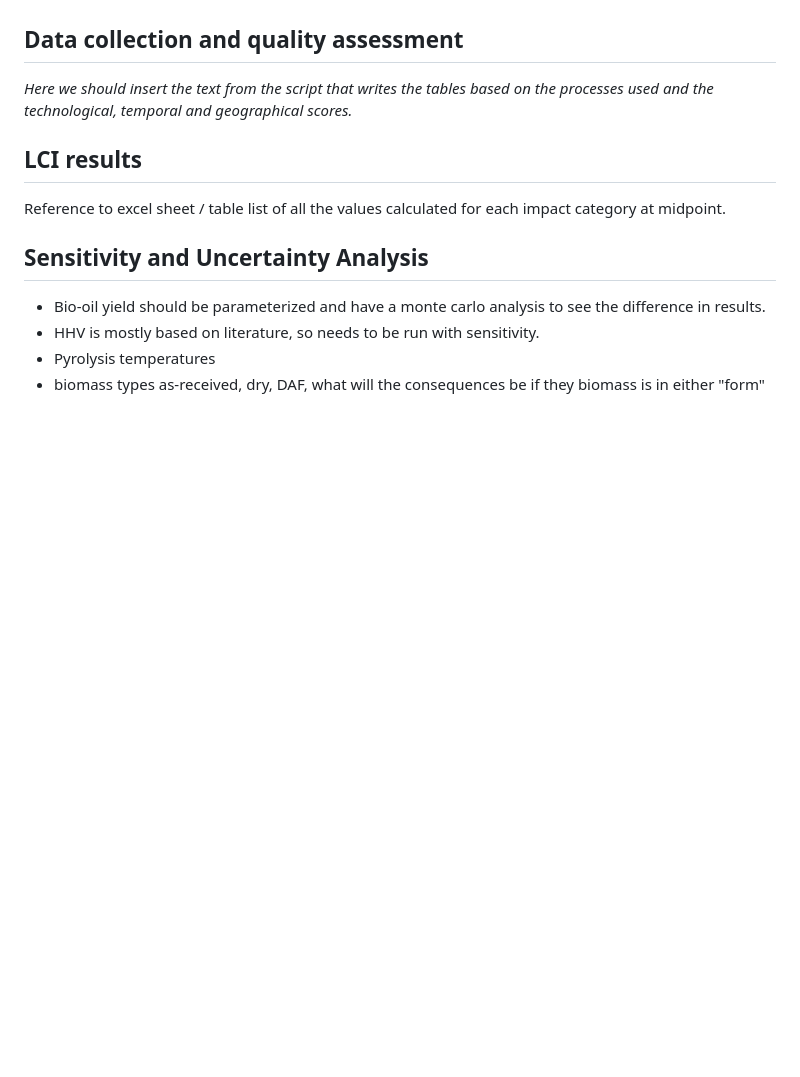
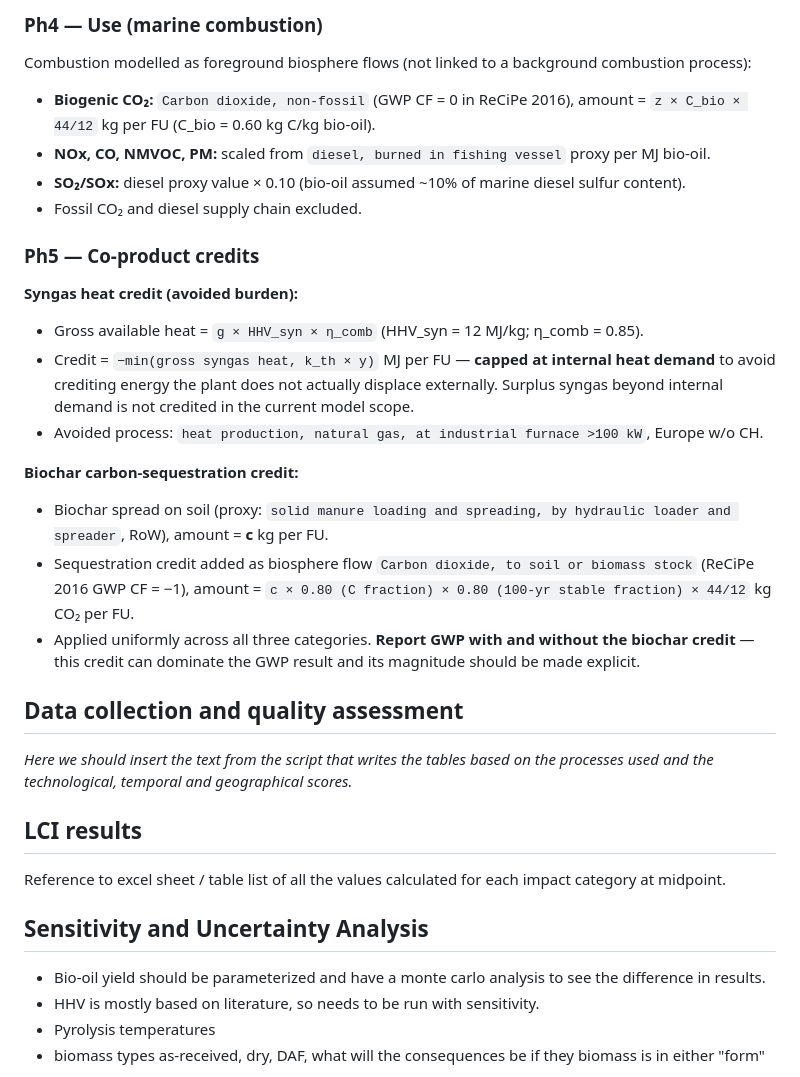
Before and after one commit to HolstKabs/GREENFUEL_Project, a Markdown page: docs/lca/LCA_reporting.md, the part around one of its changes. Rendered like a GitHub page; blank space fills up the shorter version.

```diff
--- a/docs/lca/LCA_reporting.md
+++ b/docs/lca/LCA_reporting.md
@@ -95,3 +122,23 @@ LCAs (Elkhalifa et al., 2024, *Bioresource Technology Reports*; supplementary Ta
+### Ph4 — Use (marine combustion)
+
+Combustion modelled as foreground biosphere flows (not linked to a background combustion process):
+
+- **Biogenic CO₂:** `Carbon dioxide, non-fossil` (GWP CF = 0 in ReCiPe 2016), amount = `z × C_bio × 44/12` kg per FU (C_bio = 0.60 kg C/kg bio-oil).
+- **NOx, CO, NMVOC, PM:** scaled from `diesel, burned in fishing vessel` proxy per MJ bio-oil.
+- **SO₂/SOx:** diesel proxy value × 0.10 (bio-oil assumed ~10% of marine diesel sulfur content).
+- Fossil CO₂ and diesel supply chain excluded.
+
+### Ph5 — Co-product credits
+
+**Syngas heat credit (avoided burden):**
+- Gross available heat = `g × HHV_syn × η_comb` (HHV_syn = 12 MJ/kg; η_comb = 0.85).
+- Credit = `−min(gross syngas heat, k_th × y)` MJ per FU — **capped at internal heat demand** to avoid crediting energy the plant does not actually displace externally. Surplus syngas beyond internal demand is not credited in the current model scope.
+- Avoided process: `heat production, natural gas, at industrial furnace >100 kW`, Europe w/o CH.
+
+**Biochar carbon-sequestration credit:**
+- Biochar spread on soil (proxy: `solid manure loading and spreading, by hydraulic loader and spreader`, RoW), amount = **c** kg per FU.
+- Sequestration credit added as biosphere flow `Carbon dioxide, to soil or biomass stock` (ReCiPe 2016 GWP CF = −1), amount = `c × 0.80 (C fraction) × 0.80 (100-yr stable fraction) × 44/12` kg CO₂ per FU.
+- Applied uniformly across all three categories. **Report GWP with and without the biochar credit** — this credit can dominate the GWP result and its magnitude should be made explicit.
 
 
 ## Data collection and quality assessment
```
Also changed, not shown: other parts of docs/lca/LCA_reporting.md (+48 -21 lines).
